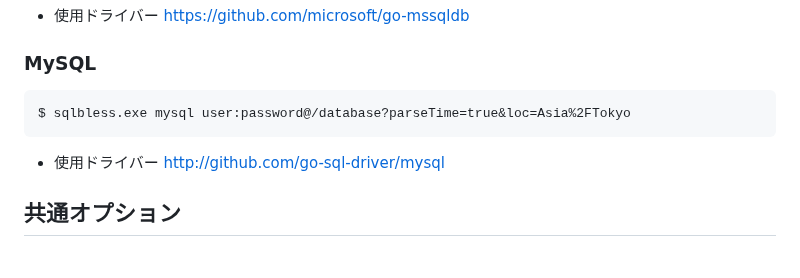
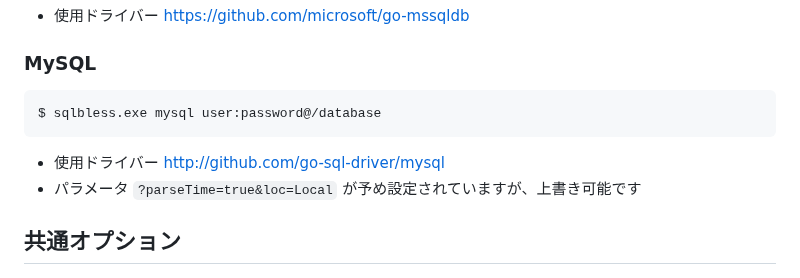
Before and after one commit to hymkor/sqlbless, a Markdown page: README_ja.md, the part around the change. Rendered like a GitHub page.

Commit message:
README: wrote about MySQL's default parameter

```diff
--- a/README_ja.md
+++ b/README_ja.md
@@ -158,9 +158,10 @@ DRIVERNAME は、DATASOURCENAME の中に含まれている場合は省略可能
 
 ### MySQL
 
-    $ sqlbless.exe mysql user:password@/database?parseTime=true&loc=Asia%2FTokyo
+    $ sqlbless.exe mysql user:password@/database
 
 - 使用ドライバー http://github.com/go-sql-driver/mysql
+- パラメータ `?parseTime=true&loc=Local` が予め設定されていますが、上書き可能です
 
 共通オプション
 -------------
```
Also changed, not shown: README.md (+2 -2 lines).
